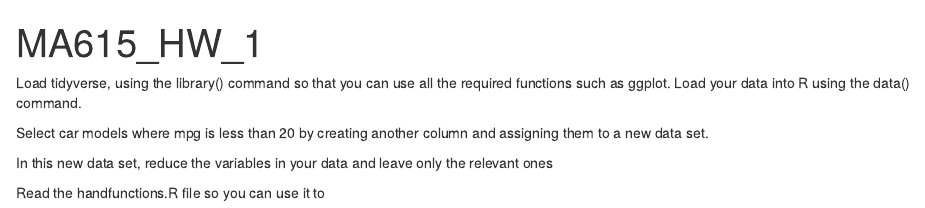
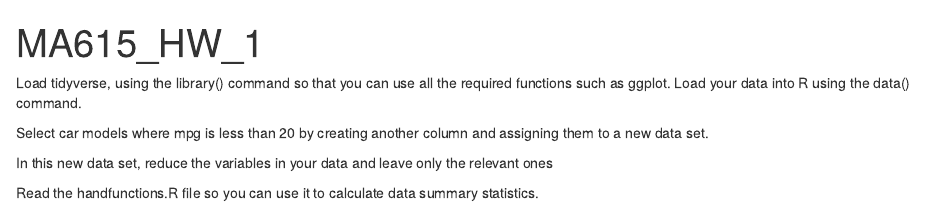
Before and after one commit to MA615-Data-Science-in-R/Assignment_1, an R Markdown document (615_HW1.Rmd): the page in a window 1100 px wide, from its top. Rendered offline with R 4.5, knitr and Pandoc, with nearby package versions.

Commit message:
2nd commit

````diff
--- a/615_HW1.Rmd
+++ b/615_HW1.Rmd
@@ -1,15 +1,17 @@
 ---
 title: "MA615_HW_1"
-output: html_document
+output:
+  html_document: default
+  pdf_document: default
 ---
 
-```{r setup, include=FALSE}
+```{r, include=FALSE}
 knitr::opts_chunk$set(echo = TRUE)
 ```
 
 Load tidyverse, using the library() command so that you can use all the required functions such as ggplot. Load your data into R using the data() command.
 
-```{r setup, include=FALSE}
+```{r, include=FALSE}
 library(tidyverse)
 
 # call built-in data mtcars.
@@ -18,7 +20,7 @@ data(mtcars)
 
 Select car models where mpg is less than 20 by creating another column and assigning them to a new data set.
 
-```{r setup, include=FALSE}
+```{r, include=FALSE}
 
 # Select only car models where mpg<20
 mtcars_mpg2 <- mtcars[mtcars$mpg < 20,]
@@ -26,12 +28,13 @@ mtcars_mpg2 <- mtcars[mtcars$mpg < 20,]
 
 In this new data set, reduce the variables in your data and leave only the relevant ones
 
-```{r setup, include=FALSE}
+```{r, include=FALSE}
 # Reduce the variables to mpg, cyl, disp, hp, gears
 mtcars_mpg2 <- mtcars_mpg2[, c(1,2,3,4,10)]
 ```
 
-Read the handfunctions.R file so you can use it to
-```{r setup, include=FALSE}
+Read the handfunctions.R file so you can use it to calculate data summary statistics.
+
+```{r, include=FALSE}
 # read the R file hand_functions.R so that it can be used
 # notice that with echo = TRUE
@@ -42,11 +45,10 @@ source(file = "/Users/zarawaheed/Documents/BostonUniversity/MA615/Homework/HW_1/
 sp_out <- sum_special(mtcars_mpg2)
 ```
 
-```{r setup, include=FALSE}
+```{r, include=FALSE}
 # library(esquisse)
 #
 # esquisser(data = mtcars_mpg2, viewer = "browser")
-
 
 ggplot(mtcars_mpg2) +
   aes(x = disp, y = mpg) +
@@ -56,7 +58,7 @@ ggplot(mtcars_mpg2) +
 
 ```
 
-```{r setup, include=FALSE}
+```{r, include=FALSE}
 # note that this boxplot cannot be made with esquisse() unless
 # the data is adjusted.  What adjustment is needed?
 #'arg' must be NULL or a character vector
````
Also changed, not shown: 615_HW1.Rmd (2 more changed lines).
